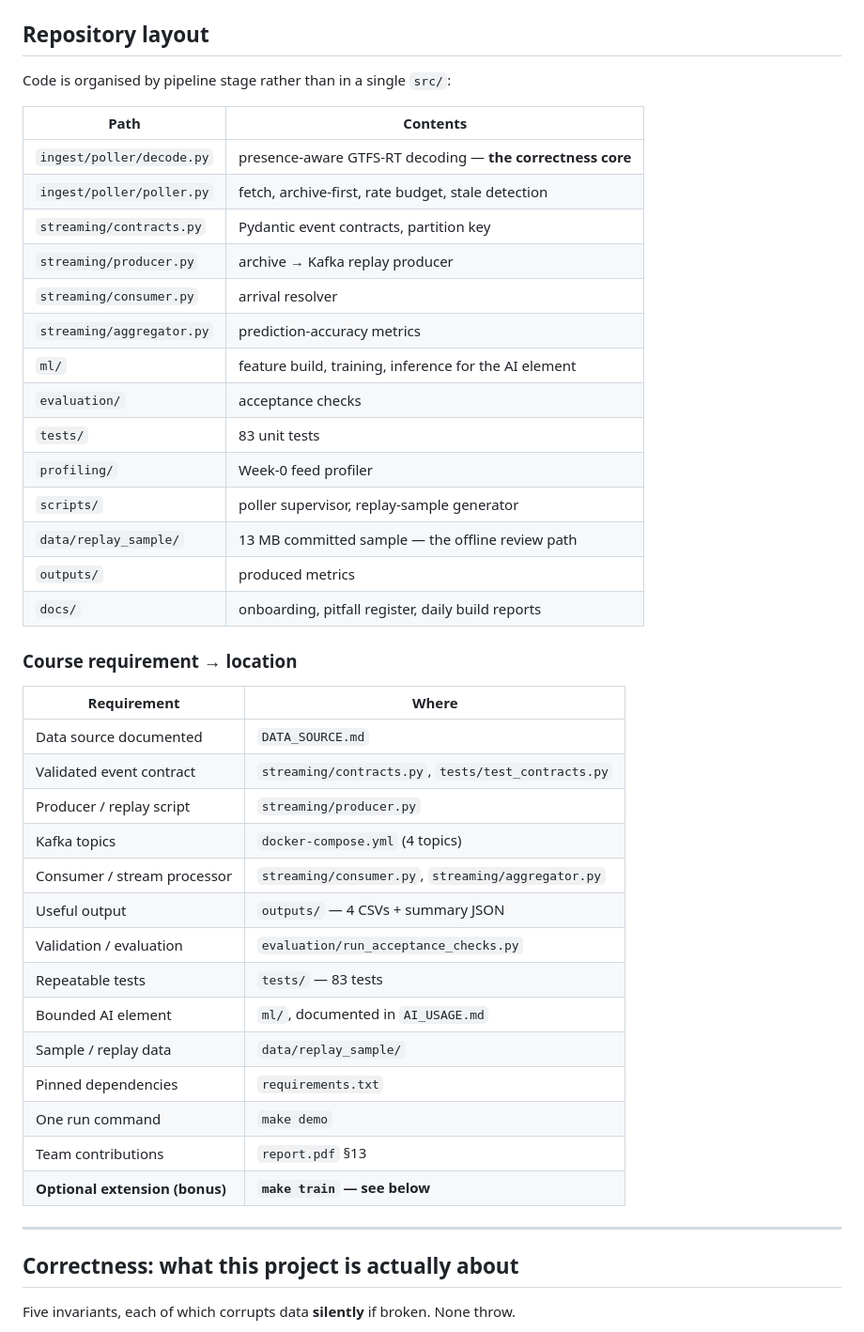
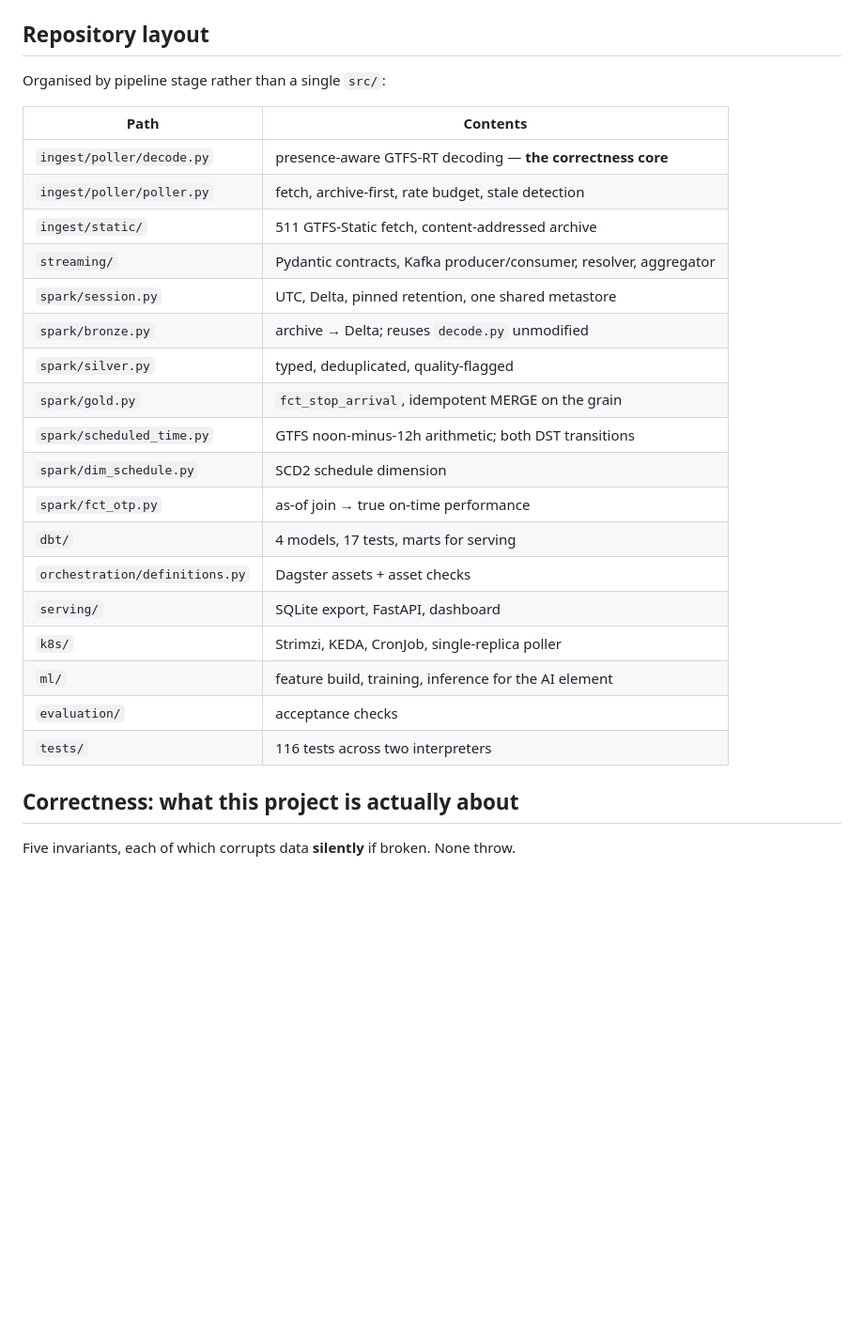
Before and after one commit to aatishlobo/transit-lakehouse, a Markdown page: README.md, the part around one of its changes. Shown at 94% size. Rendered like a GitHub page; blank space fills up the shorter version.

Commit message:
Update README for the full lakehouse

```diff
--- a/README.md
+++ b/README.md
@@ -121,45 +138,28 @@ new files keep appearing — so a reviewer exercises the real pipeline.
 
 ## Repository layout
 
-Code is organised by pipeline stage rather than in a single `src/`:
+Organised by pipeline stage rather than a single `src/`:
 
 | Path | Contents |
 |---|---|
 | `ingest/poller/decode.py` | presence-aware GTFS-RT decoding — **the correctness core** |
 | `ingest/poller/poller.py` | fetch, archive-first, rate budget, stale detection |
-| `streaming/contracts.py` | Pydantic event contracts, partition key |
-| `streaming/producer.py` | archive → Kafka replay producer |
-| `streaming/consumer.py` | arrival resolver |
-| `streaming/aggregator.py` | prediction-accuracy metrics |
+| `ingest/static/` | 511 GTFS-Static fetch, content-addressed archive |
+| `streaming/` | Pydantic contracts, Kafka producer/consumer, resolver, aggregator |
+| `spark/session.py` | UTC, Delta, pinned retention, one shared metastore |
+| `spark/bronze.py` | archive → Delta; reuses `decode.py` unmodified |
+| `spark/silver.py` | typed, deduplicated, quality-flagged |
+| `spark/gold.py` | `fct_stop_arrival`, idempotent MERGE on the grain |
+| `spark/scheduled_time.py` | GTFS noon-minus-12h arithmetic; both DST transitions |
+| `spark/dim_schedule.py` | SCD2 schedule dimension |
+| `spark/fct_otp.py` | as-of join → true on-time performance |
+| `dbt/` | 4 models, 17 tests, marts for serving |
+| `orchestration/definitions.py` | Dagster assets + asset checks |
+| `serving/` | SQLite export, FastAPI, dashboard |
+| `k8s/` | Strimzi, KEDA, CronJob, single-replica poller |
 | `ml/` | feature build, training, inference for the AI element |
 | `evaluation/` | acceptance checks |
-| `tests/` | 83 unit tests |
-| `profiling/` | Week-0 feed profiler |
-| `scripts/` | poller supervisor, replay-sample generator |
-| `data/replay_sample/` | 13 MB committed sample — the offline review path |
-| `outputs/` | produced metrics |
-| `docs/` | onboarding, pitfall register, daily build reports |
-
-### Course requirement → location
-
-| Requirement | Where |
-|---|---|
-| Data source documented | `DATA_SOURCE.md` |
-| Validated event contract | `streaming/contracts.py`, `tests/test_contracts.py` |
-| Producer / replay script | `streaming/producer.py` |
-| Kafka topics | `docker-compose.yml` (4 topics) |
-| Consumer / stream processor | `streaming/consumer.py`, `streaming/aggregator.py` |
-| Useful output | `outputs/` — 4 CSVs + summary JSON |
-| Validation / evaluation | `evaluation/run_acceptance_checks.py` |
-| Repeatable tests | `tests/` — 83 tests |
-| Bounded AI element | `ml/`, documented in `AI_USAGE.md` |
-| Sample / replay data | `data/replay_sample/` |
-| Pinned dependencies | `requirements.txt` |
-| One run command | `make demo` |
-| Team contributions | `report.pdf` §13 |
-| **Optional extension (bonus)** | **`make train` — see below** |
-
----
+| `tests/` | 116 tests across two interpreters |
 
 ## Correctness: what this project is actually about
 
```
Also changed, not shown: other parts of README.md (+78 -61 lines).
